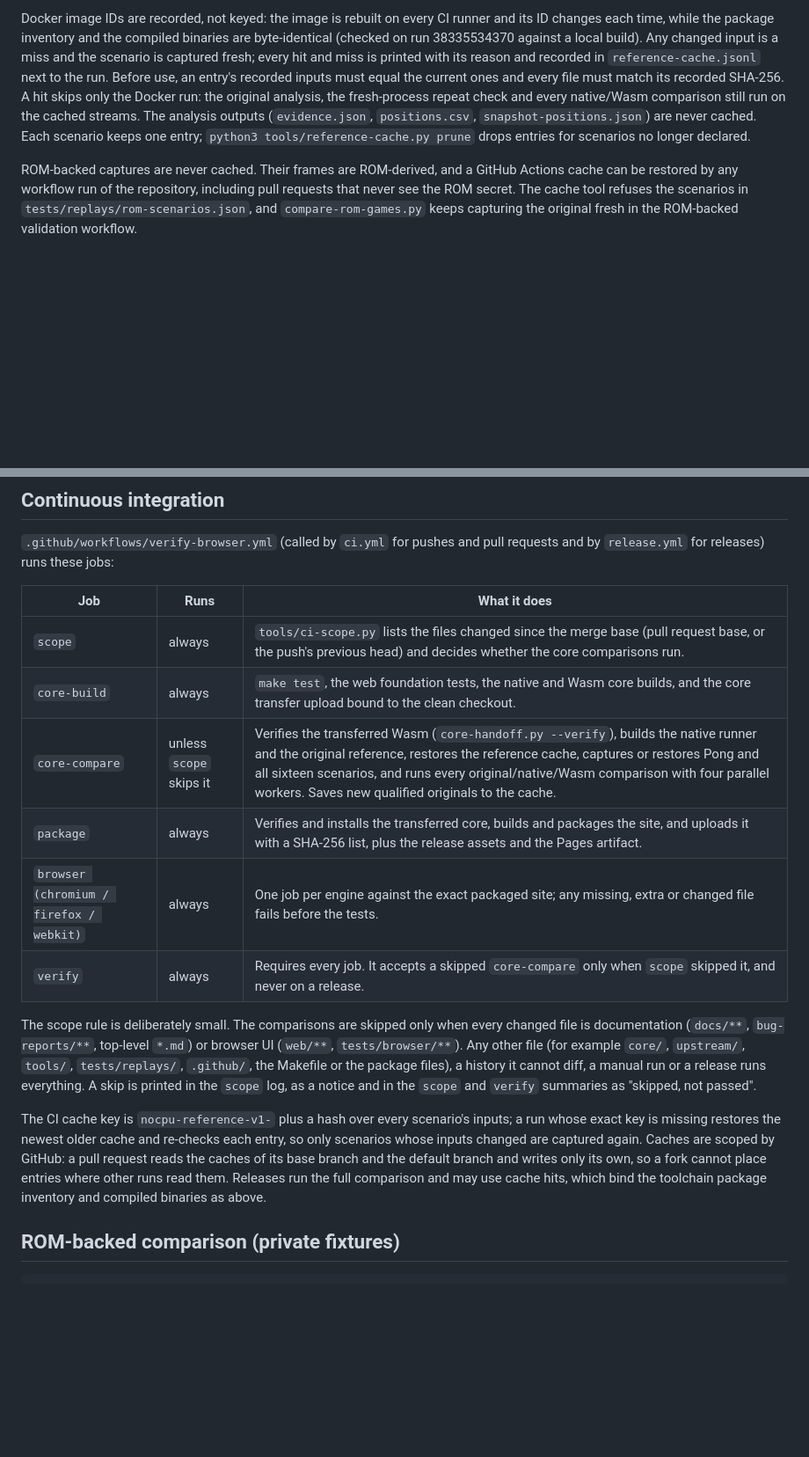
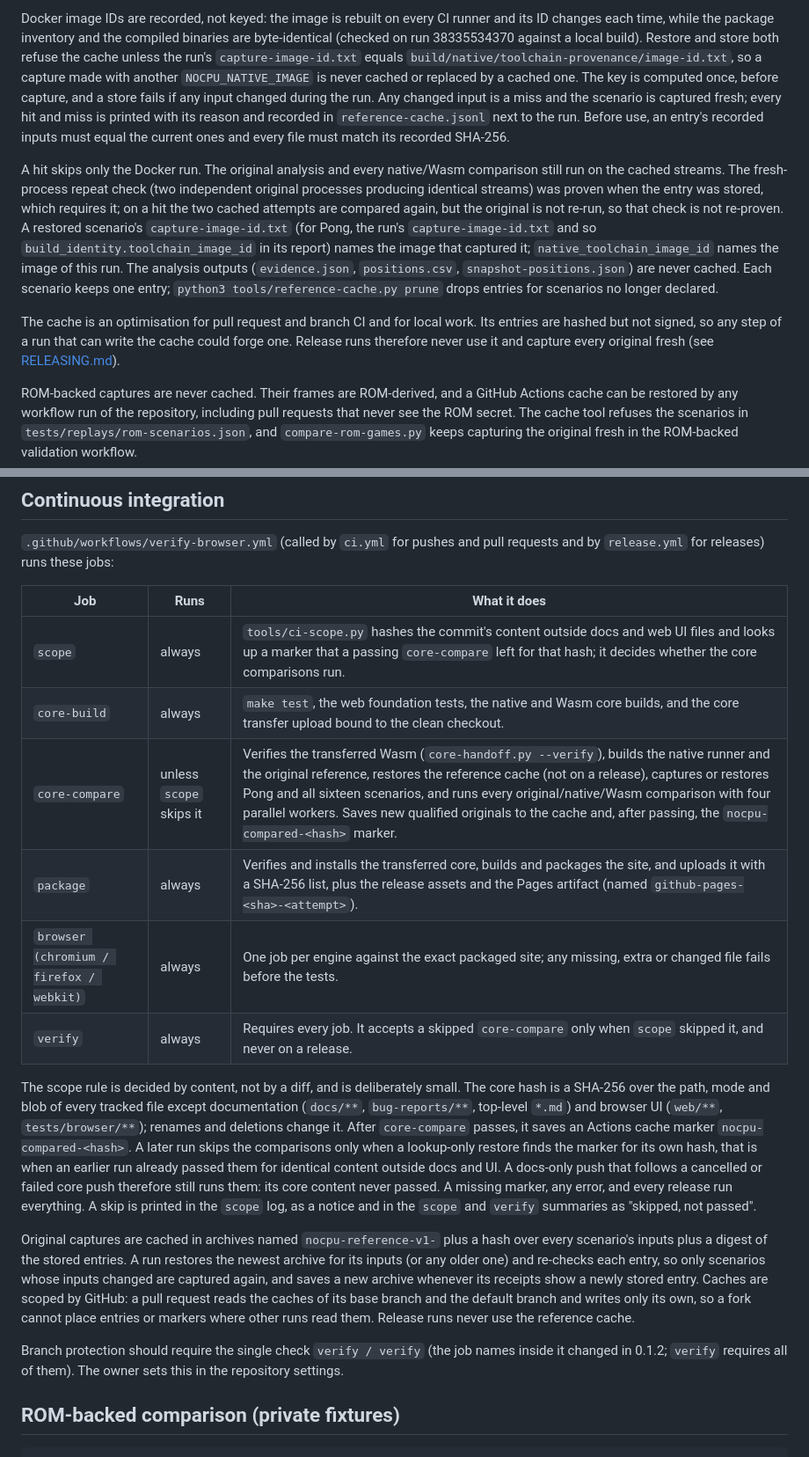
Before and after one commit to jelloshooter848/NoCPU, a Markdown page: docs/TESTING.md, 2 parts joined by grey strips. Shown at 88% size. Drawn GitHub-style; blank space fills up the shorter version.

Commit message:
Document content-scoped CI, fresh release captures and required checks
TESTING.md: the scope marker rule and why it survives cancelled or failed
predecessors; the image tie, pinned keys, what a hit does and does not
re-prove, which image ID each record names, the unsigned-cache trust
limit; branch protection should require verify / verify. RELEASING.md:
releases never use the reference cache (about 13 minutes more), the
required check, re-runs across the new jobs and per-attempt Pages
artifacts.

Co-Authored-By: Claude Opus 5.5 <noreply@anthropic.com>
Claude-Session: https://claude.ai/code/session_017NsM7VzAepboUgDpwvwQCm

```diff
--- a/docs/TESTING.md
+++ b/docs/TESTING.md
@@ -119,15 +119,32 @@ have passed. Without the variable every original is captured fresh, as before.
 Docker image IDs are recorded, not keyed: the image is rebuilt on every CI
 runner and its ID changes each time, while the package inventory and the
 compiled binaries are byte-identical (checked on run 38335534370 against a local
-build). Any changed input is a miss and the scenario is captured fresh; every
-hit and miss is printed with its reason and recorded in `reference-cache.jsonl`
-next to the run. Before use, an entry's recorded inputs must equal the current
-ones and every file must match its recorded SHA-256. A hit skips only the
-Docker run: the original analysis, the fresh-process repeat check and every
-native/Wasm comparison still run on the cached streams. The analysis outputs
-(`evidence.json`, `positions.csv`, `snapshot-positions.json`) are never cached.
-Each scenario keeps one entry; `python3 tools/reference-cache.py prune` drops
-entries for scenarios no longer declared.
+build). Restore and store both refuse the cache unless the run's
+`capture-image-id.txt` equals `build/native/toolchain-provenance/image-id.txt`,
+so a capture made with another `NOCPU_NATIVE_IMAGE` is never cached or replaced
+by a cached one. The key is computed once, before capture, and a store fails if
+any input changed during the run. Any changed input is a miss and the scenario
+is captured fresh; every hit and miss is printed with its reason and recorded in
+`reference-cache.jsonl` next to the run. Before use, an entry's recorded inputs
+must equal the current ones and every file must match its recorded SHA-256.
+
+A hit skips only the Docker run. The original analysis and every native/Wasm
+comparison still run on the cached streams. The fresh-process repeat check
+(two independent original processes producing identical streams) was proven
+when the entry was stored, which requires it; on a hit the two cached attempts
+are compared again, but the original is not re-run, so that check is not
+re-proven. A restored scenario's `capture-image-id.txt` (for Pong, the run's
+`capture-image-id.txt` and so `build_identity.toolchain_image_id` in its report)
+names the image that captured it; `native_toolchain_image_id` names the image
+of this run. The analysis outputs (`evidence.json`, `positions.csv`,
+`snapshot-positions.json`) are never cached. Each scenario keeps one entry;
+`python3 tools/reference-cache.py prune` drops entries for scenarios no longer
+declared.
+
+The cache is an optimisation for pull request and branch CI and for local work.
+Its entries are hashed but not signed, so any step of a run that can write the
+cache could forge one. Release runs therefore never use it and capture every
+original fresh (see [RELEASING.md](RELEASING.md)).
 
 ROM-backed captures are never cached. Their frames are ROM-derived, and a
 GitHub Actions cache can be restored by any workflow run of the repository,
@@ -213,29 +230,38 @@ requests and by `release.yml` for releases) runs these jobs:
 
 | Job | Runs | What it does |
 | --- | --- | --- |
-| `scope` | always | `tools/ci-scope.py` lists the files changed since the merge base (pull request base, or the push's previous head) and decides whether the core comparisons run. |
+| `scope` | always | `tools/ci-scope.py` hashes the commit's content outside docs and web UI files and looks up a marker that a passing `core-compare` left for that hash; it decides whether the core comparisons run. |
 | `core-build` | always | `make test`, the web foundation tests, the native and Wasm core builds, and the core transfer upload bound to the clean checkout. |
-| `core-compare` | unless `scope` skips it | Verifies the transferred Wasm (`core-handoff.py --verify`), builds the native runner and the original reference, restores the reference cache, captures or restores Pong and all sixteen scenarios, and runs every original/native/Wasm comparison with four parallel workers. Saves new qualified originals to the cache. |
-| `package` | always | Verifies and installs the transferred core, builds and packages the site, and uploads it with a SHA-256 list, plus the release assets and the Pages artifact. |
+| `core-compare` | unless `scope` skips it | Verifies the transferred Wasm (`core-handoff.py --verify`), builds the native runner and the original reference, restores the reference cache (not on a release), captures or restores Pong and all sixteen scenarios, and runs every original/native/Wasm comparison with four parallel workers. Saves new qualified originals to the cache and, after passing, the `nocpu-compared-<hash>` marker. |
+| `package` | always | Verifies and installs the transferred core, builds and packages the site, and uploads it with a SHA-256 list, plus the release assets and the Pages artifact (named `github-pages-<sha>-<attempt>`). |
 | `browser (chromium / firefox / webkit)` | always | One job per engine against the exact packaged site; any missing, extra or changed file fails before the tests. |
 | `verify` | always | Requires every job. It accepts a skipped `core-compare` only when `scope` skipped it, and never on a release. |
 
-The scope rule is deliberately small. The comparisons are skipped only when
-every changed file is documentation (`docs/**`, `bug-reports/**`, top-level
-`*.md`) or browser UI (`web/**`, `tests/browser/**`). Any other file (for
-example `core/`, `upstream/`, `tools/`, `tests/replays/`, `.github/`, the
-Makefile or the package files), a history it cannot diff, a manual run or a
-release runs everything. A skip is printed in the `scope` log, as a notice and
-in the `scope` and `verify` summaries as "skipped, not passed".
+The scope rule is decided by content, not by a diff, and is deliberately
+small. The core hash is a SHA-256 over the path, mode and blob of every tracked
+file except documentation (`docs/**`, `bug-reports/**`, top-level `*.md`) and
+browser UI (`web/**`, `tests/browser/**`); renames and deletions change it.
+After `core-compare` passes, it saves an Actions cache marker
+`nocpu-compared-<hash>`. A later run skips the comparisons only when a
+lookup-only restore finds the marker for its own hash, that is when an earlier
+run already passed them for identical content outside docs and UI. A docs-only
+push that follows a cancelled or failed core push therefore still runs them:
+its core content never passed. A missing marker, any error, and every release
+run everything. A skip is printed in the `scope` log, as a notice and in the
+`scope` and `verify` summaries as "skipped, not passed".
 
-The CI cache key is `nocpu-reference-v1-` plus a hash over every scenario's
-inputs; a run whose exact key is missing restores the newest older cache and
-re-checks each entry, so only scenarios whose inputs changed are captured
-again. Caches are scoped by GitHub: a pull request reads the caches of its base
-branch and the default branch and writes only its own, so a fork cannot place
-entries where other runs read them. Releases run the full comparison and may
-use cache hits, which bind the toolchain package inventory and compiled
-binaries as above.
+Original captures are cached in archives named `nocpu-reference-v1-` plus a hash
+over every scenario's inputs plus a digest of the stored entries. A run restores
+the newest archive for its inputs (or any older one) and re-checks each entry,
+so only scenarios whose inputs changed are captured again, and saves a new
+archive whenever its receipts show a newly stored entry. Caches are scoped by
+GitHub: a pull request reads the caches of its base branch and the default
+branch and writes only its own, so a fork cannot place entries or markers where
+other runs read them. Release runs never use the reference cache.
+
+Branch protection should require the single check `verify / verify` (the job
+names inside it changed in 0.1.2; `verify` requires all of them). The owner
+sets this in the repository settings.
 
 ## ROM-backed comparison (private fixtures)
 
```
Also changed, not shown: docs/RELEASING.md (+22 -14 lines).
